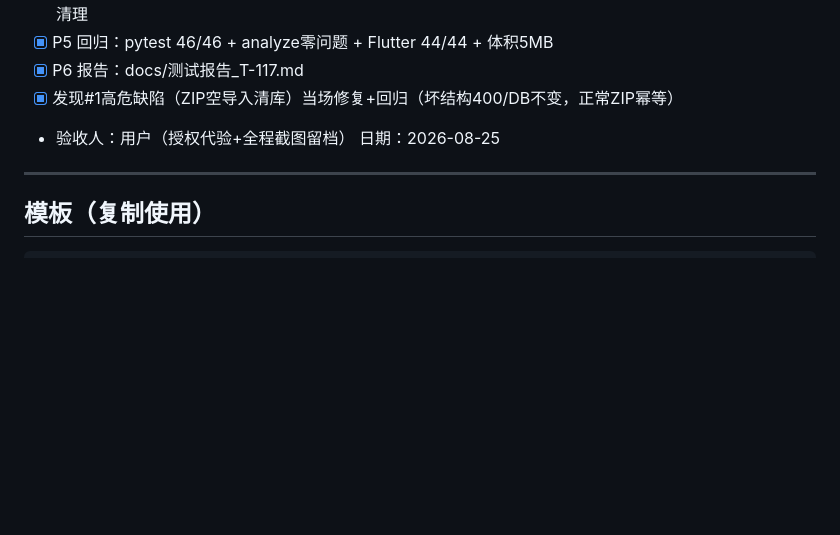
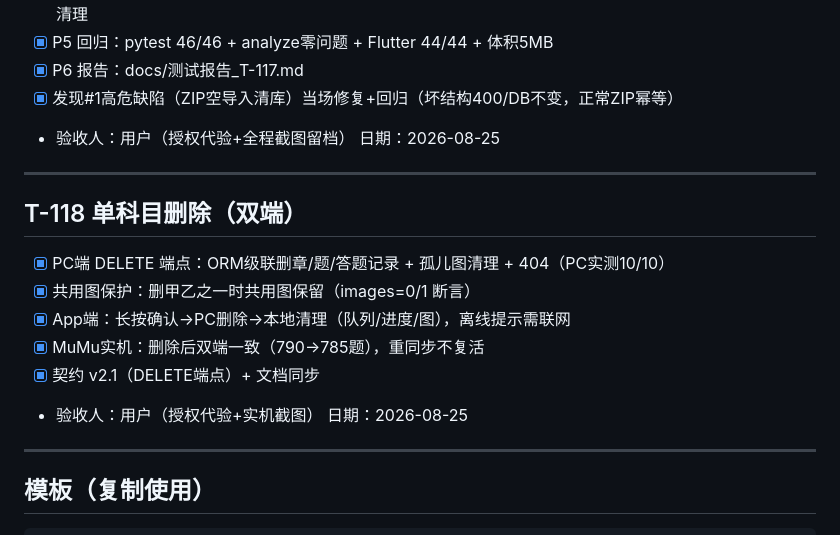
Before and after one commit to yunxibaili/UpMark, a Markdown page: CHECKLIST.md, the part around the change. Drawn GitHub-style; blank space fills up the shorter version.

Commit message:
docs: T-118完结归档(双端删除MuMu实测+PC实测10/10) + CHECKLIST

```diff
--- a/CHECKLIST.md
+++ b/CHECKLIST.md
@@ -47,6 +47,16 @@
 - [x] P6 报告：docs/测试报告_T-117.md
 - [x] 发现#1高危缺陷（ZIP空导入清库）当场修复+回归（坏结构400/DB不变，正常ZIP幂等）
 - 验收人：用户（授权代验+全程截图留档） 日期：2026-08-25
+
+---
+
+## T-118 单科目删除（双端）
+- [x] PC端 DELETE 端点：ORM级联删章/题/答题记录 + 孤儿图清理 + 404（PC实测10/10）
+- [x] 共用图保护：删甲乙之一时共用图保留（images=0/1 断言）
+- [x] App端：长按确认→PC删除→本地清理（队列/进度/图），离线提示需联网
+- [x] MuMu实机：删除后双端一致（790→785题），重同步不复活
+- [x] 契约 v2.1（DELETE端点）+ 文档同步
+- 验收人：用户（授权代验+实机截图） 日期：2026-08-25
 
 ---
 
```
Also changed, not shown: shengbentong/docs/数据集技术文档.md (+1 -1 lines).
